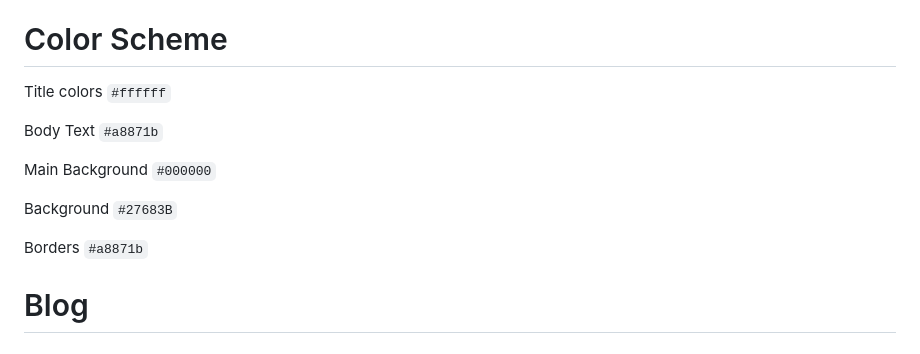
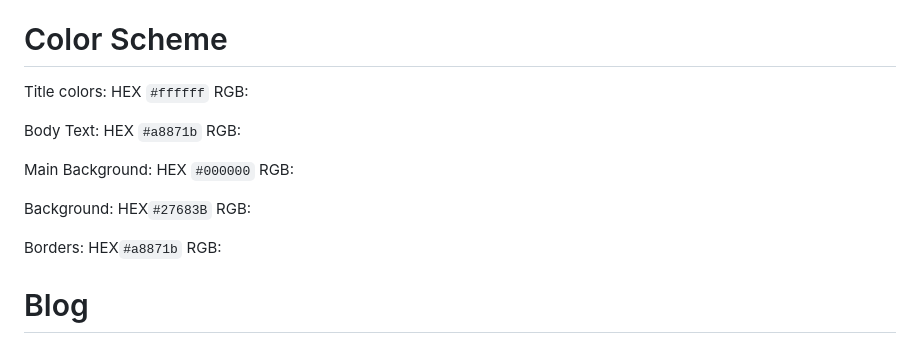
Before and after one commit to RVCC-IDMX/about-me-LyssaMA, a Markdown page: README.md, the part around the change. GitHub-like rendering.

Commit message:
updated color scheme

```diff
--- a/README.md
+++ b/README.md
@@ -30,15 +30,15 @@ Every site should have a footer so the public knows where the information is com
 
 <!--Color Scheme-->
 # Color Scheme
-Title colors `#ffffff`
+Title colors: HEX `#ffffff` RGB:
 
-Body Text `#a8871b`
+Body Text: HEX `#a8871b` RGB:
 
-Main Background `#000000`
+Main Background: HEX `#000000` RGB:
 
-Background `#27683B`
+Background: HEX`#27683B` RGB:
 
-Borders `#a8871b`
+Borders: HEX`#a8871b` RGB:
 
 <!--Citation-->
 # Blog
```
